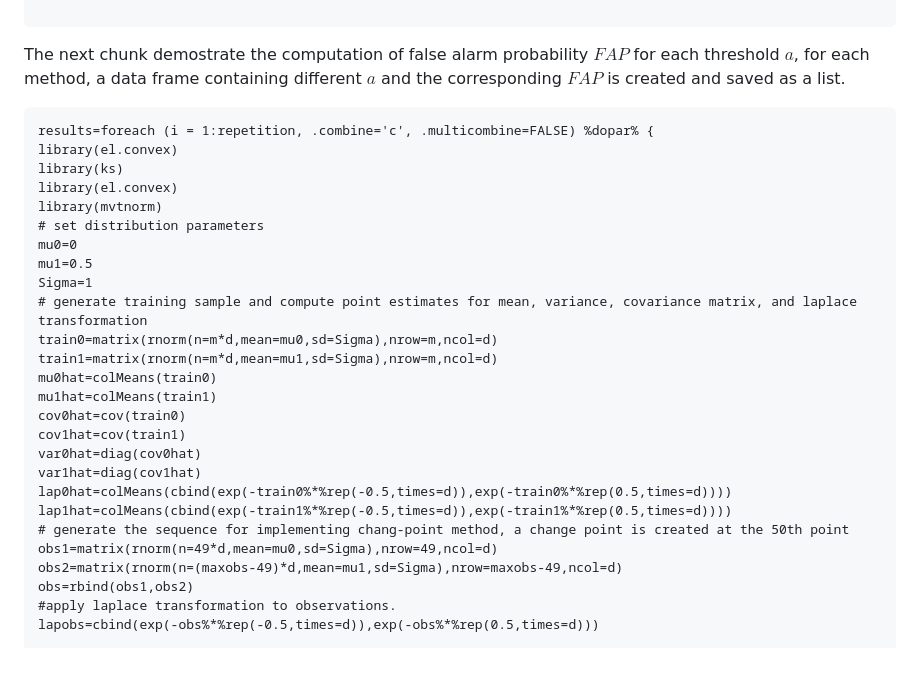
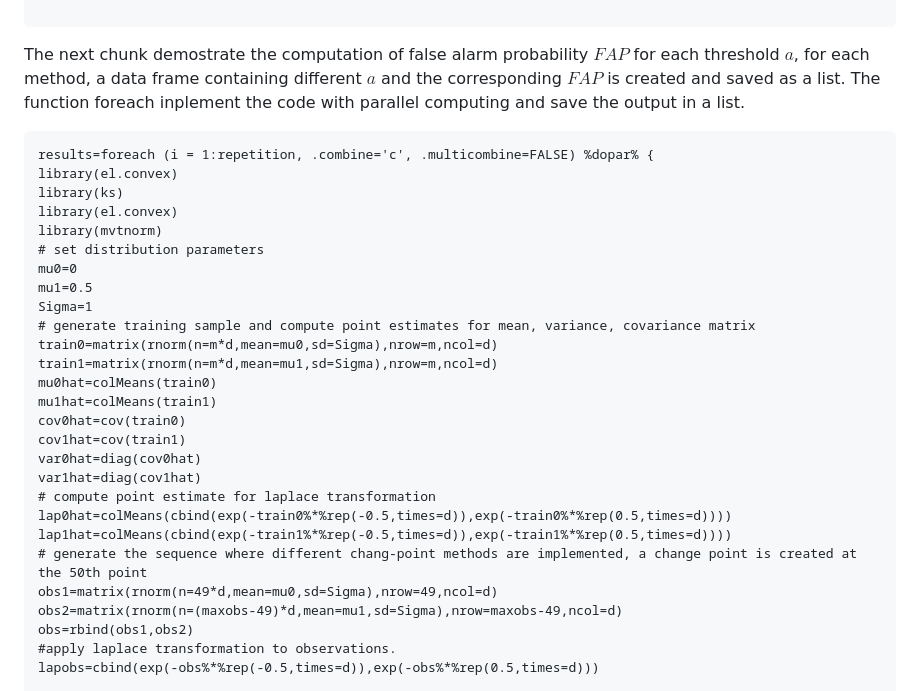
Before and after one commit to peiyao2017/EL-CUSUM, a Markdown page: README.md, the part around the change. GitHub-like rendering; blank space fills up the shorter version.

````diff
--- a/README.md
+++ b/README.md
@@ -53,7 +53,7 @@ winlen=100 # window limit
 
 ```
 
-The next chunk demostrate the computation of false alarm probability $FAP$ for each threshold $a$, for each method, a data frame containing different $a$ and the corresponding $FAP$ is created  and saved as a list.
+The next chunk demostrate the computation of false alarm probability $FAP$ for each threshold $a$, for each method, a data frame containing different $a$ and the corresponding $FAP$ is created  and saved as a list. The function foreach inplement the code with parallel computing and save the output in a list.
 
 ```{r}
 results=foreach (i = 1:repetition, .combine='c', .multicombine=FALSE) %dopar% {
@@ -65,7 +65,7 @@ library(mvtnorm)
 mu0=0
 mu1=0.5
 Sigma=1
-# generate training sample and compute point estimates for mean, variance, covariance matrix, and laplace transformation
+# generate training sample and compute point estimates for mean, variance, covariance matrix
 train0=matrix(rnorm(n=m*d,mean=mu0,sd=Sigma),nrow=m,ncol=d)
 train1=matrix(rnorm(n=m*d,mean=mu1,sd=Sigma),nrow=m,ncol=d)
 mu0hat=colMeans(train0)
@@ -74,9 +74,10 @@ cov0hat=cov(train0)
 cov1hat=cov(train1)
 var0hat=diag(cov0hat)
 var1hat=diag(cov1hat)
+# compute point estimate for laplace transformation
 lap0hat=colMeans(cbind(exp(-train0%*%rep(-0.5,times=d)),exp(-train0%*%rep(0.5,times=d))))
 lap1hat=colMeans(cbind(exp(-train1%*%rep(-0.5,times=d)),exp(-train1%*%rep(0.5,times=d))))
-# generate the sequence for implementing chang-point method, a change point is created at the 50th point
+# generate the sequence where different chang-point methods are implemented, a change point is created at the 50th point
 obs1=matrix(rnorm(n=49*d,mean=mu0,sd=Sigma),nrow=49,ncol=d)
 obs2=matrix(rnorm(n=(maxobs-49)*d,mean=mu1,sd=Sigma),nrow=maxobs-49,ncol=d)
 obs=rbind(obs1,obs2)
````
